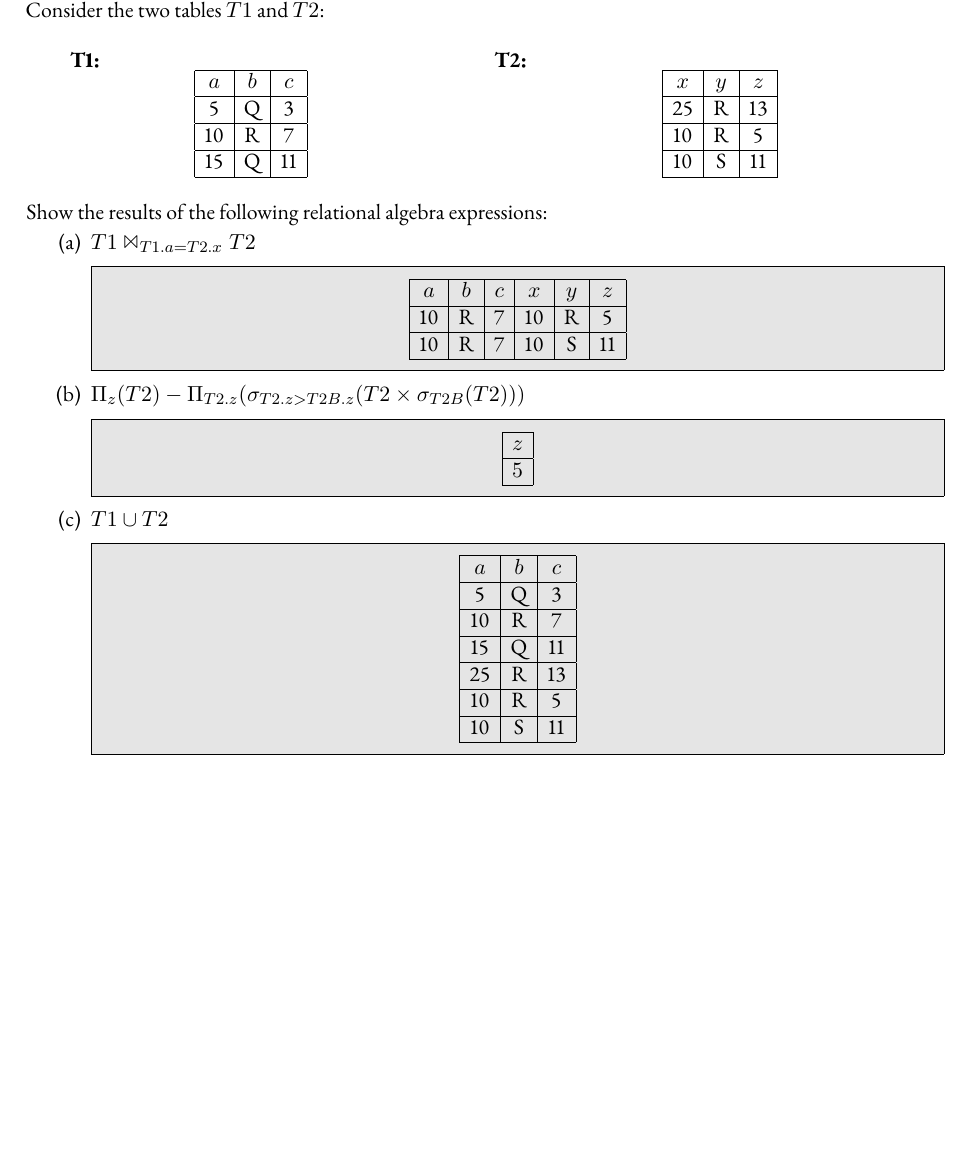
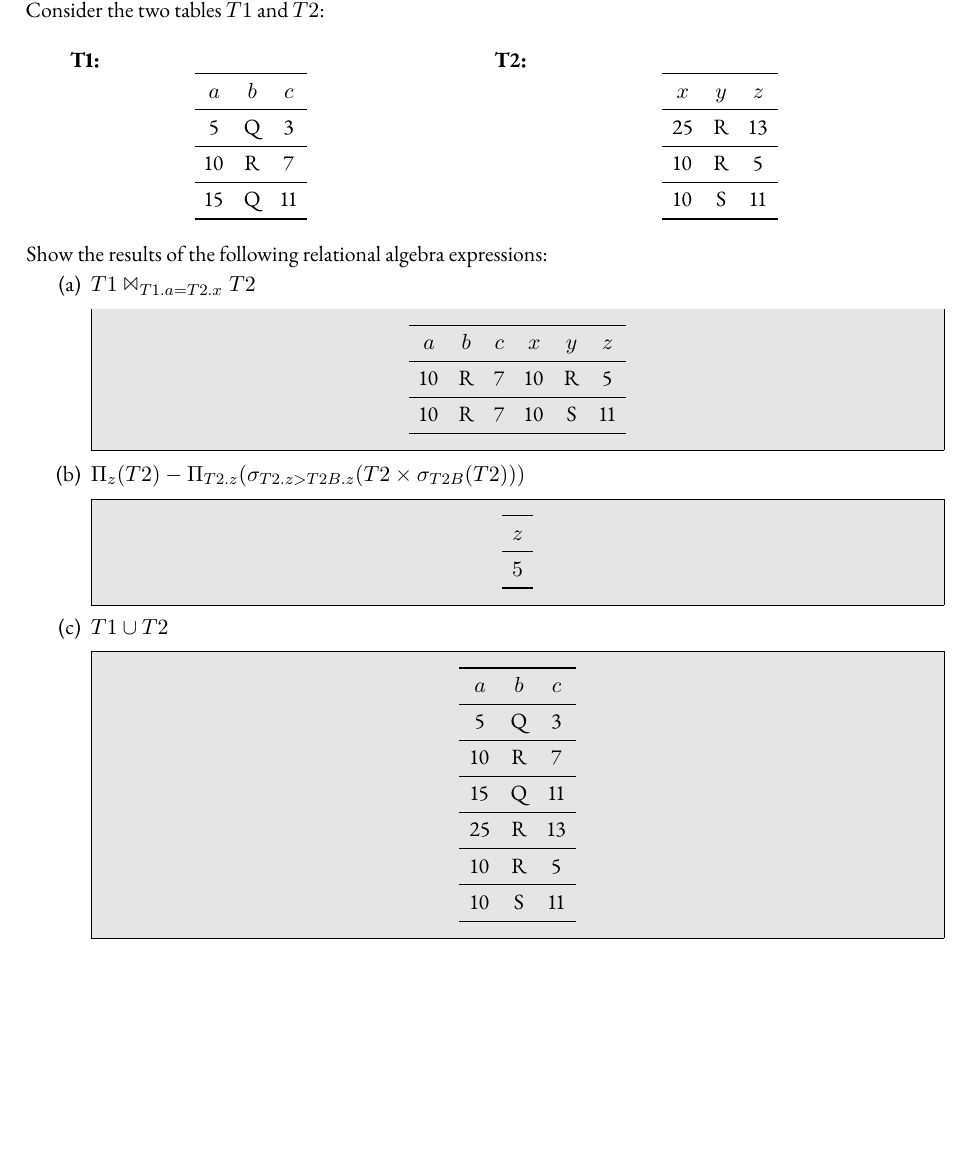
Before and after one commit to siavava/db, a LaTeX problem sheet (psets/ps1/main.tex, which reads psets/common/macros.tex, psets/ps1/p5.tex): part of page 5 of 6, cut so that both start at the same text, the shorter picture padded with empty space. Compiled offline with pdfLaTeX.

Commit message:
refactor, chktexrc

```diff
--- a/psets/common/macros.tex
+++ b/psets/common/macros.tex
@@ -343,3 +343,5 @@
 \def\leftouterjoin{\mathbin{\ojoin\mkern-5.8mu\bowtie}}
 \def\rightouterjoin{\mathbin{\bowtie\mkern-5.8mu\ojoin}}
 \def\fullouterjoin{\mathbin{\ojoin\mkern-5.8mu\bowtie\mkern-5.8mu\ojoin}}
+
+\usepackage{booktabs}
--- a/psets/hw1/p5.tex
+++ b/psets/ps1/p5.tex
@@ -7,32 +7,32 @@
     \textbf{T1:}
 
     \centering
-    \begin{tabular}{|c|c|c|}
-      \hline
+    \begin{tabular}{ c c c }
+      \midrule
       $a$ & $b$ & $c$ \\
-      \hline
+      \midrule
       5 & Q & 3 \\
-      \hline
+      \midrule
       10 & R & 7 \\
-      \hline
+      \midrule
       15 & Q & 11 \\
-      \hline
+      \bottomrule
     \end{tabular}
 
     \flushleft
     \textbf{T2:}
 
     \centering
-    \begin{tabular}{|c|c|c|}
-      \hline
+    \begin{tabular}{ c c c }
+      \midrule
       $x$ & $y$ & $z$ \\
-      \hline
+      \midrule
       25 & R & 13 \\
-      \hline
+      \midrule
       10 & R & 5 \\
-      \hline
+      \midrule
       10 & S & 11 \\
-      \hline
+      \bottomrule
     \end{tabular}
   \end{multicols}
 
@@ -59,33 +59,33 @@
 
     \begin{Answer}
       \centering
-      \begin{tabular}{|c|}
-        \hline
+      \begin{tabular}{ c }
+        \midrule
         $z$ \\
-        \hline
+        \midrule
         $5$ \\
-        \hline
+        \midrule
       \end{tabular}
     \end{Answer}
     \item $T1 \cup T2$
 
     \begin{Answer}
       \centering
-      \begin{tabular}{|c|c|c|}
-        \hline
+      \begin{tabular}{ c c c }
+        \midrule
         $a$ & $b$ & $c$ \\
-        \hline
+        \midrule
         5 & Q & 3 \\
-        \hline
+        \midrule
         10 & R & 7 \\
-        \hline
+        \midrule
         15 & Q & 11 \\
-        \hline
+        \midrule
         25 & R & 13 \\
-        \hline
+        \midrule
         10 & R & 5 \\
-        \hline
+        \midrule
         10 & S & 11 \\
-        \hline
+        \midrule
       \end{tabular}
     \end{Answer}
```
Also changed, not shown: psets/ps1/p1.tex (renamed from psets/hw1/p1.tex, +1 -1 lines), psets/ps1/p2.tex (renamed from psets/hw1/p2.tex, +1 -1 lines), psets/ps1/p3.tex (renamed from psets/hw1/p3.tex, +1 -1 lines), psets/ps1/p4.tex (renamed from psets/hw1/p4.tex, +1 -1 lines), psets/hw1/main.pdf (deleted), psets/ps1/cover.tex (renamed from psets/hw1/cover.tex), psets/ps1/main.pdf (added), psets/ps1/main.tex (renamed from psets/hw1/main.tex), psets/ps1/res/01.png (renamed from psets/hw1/01.png), psets/ps1/res/03.png (renamed from psets/hw1/3.png), psets/ps1/res/erd.png (renamed from psets/hw1/erd.png), psets/ps1/res/erd.svg (renamed from psets/hw1/erd.svg), psets/ps1/p5.tex (64 more changed lines).
